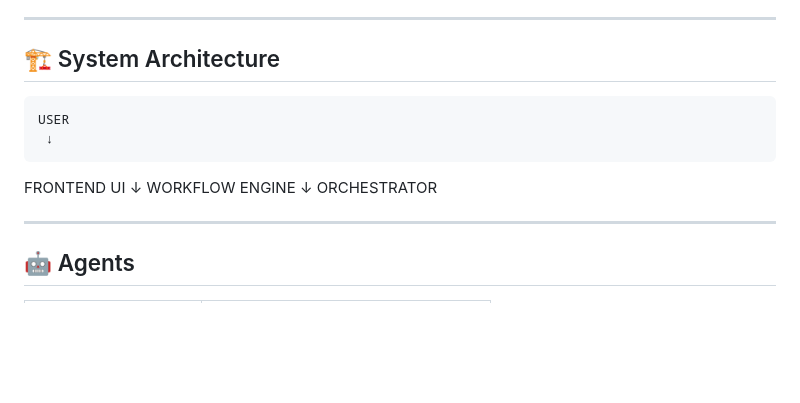
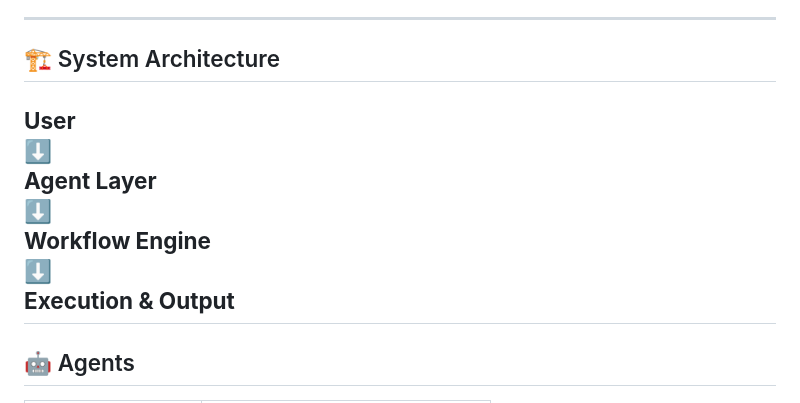
Before and after one commit to ArnavRD1/Nexus, a Markdown page: README.md, the part around the change. Rendered like a GitHub page; blank space fills up the shorter version.

```diff
--- a/README.md
+++ b/README.md
@@ -40,14 +40,14 @@ The system is designed to:
 ---
 
 ## 🏗️ System Architecture
-    USER
-     ↓
- FRONTEND UI
-     ↓
- WORKFLOW ENGINE
-     ↓
- ORCHESTRATOR
 
+**User**
+⬇️
+**Agent Layer**
+⬇️
+**Workflow Engine**
+⬇️
+**Execution & Output**
 ---
 
 ## 🤖 Agents
```
